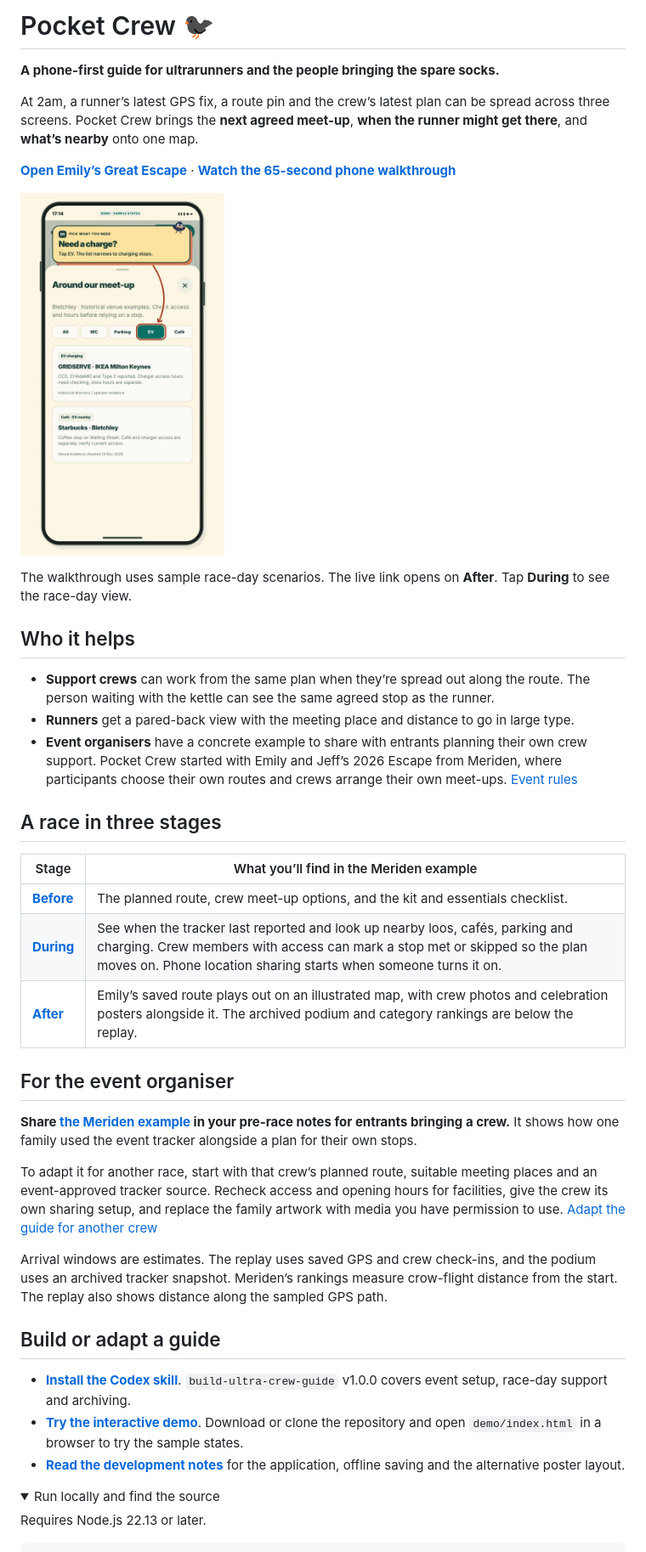
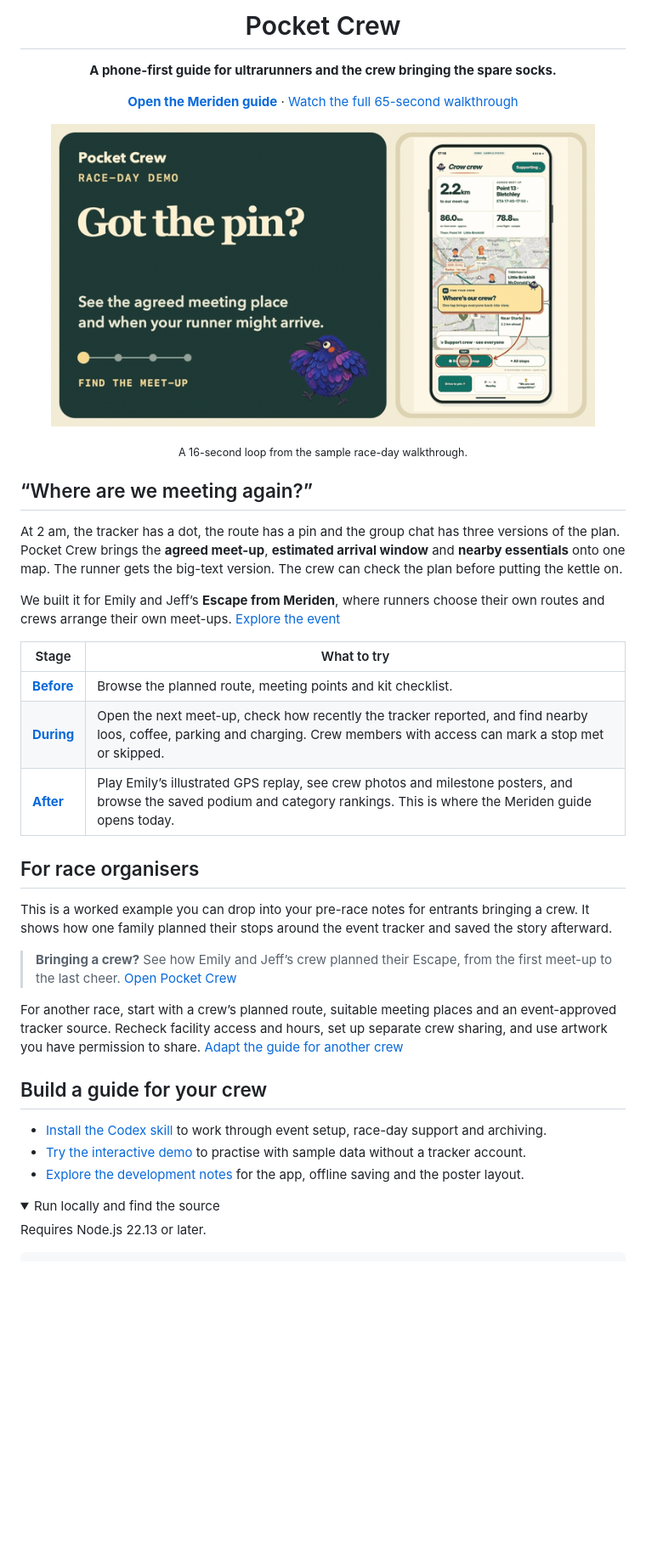
Before and after one commit to wan-huiyan/pocket-crew, a Markdown page: README.md, the part around one of its changes. Shown at 85% size. Rendered like a GitHub page; pictures changed too: demo/readme-preview.gif (added); folded sections open; blank space fills up the shorter version.

Commit message:
Make the Pocket Crew README demo play inline

```diff
--- a/README.md
+++ b/README.md
@@ -1,42 +1,39 @@
-# Pocket Crew 🐦‍⬛
+<h1 align="center">Pocket Crew</h1>
+<p align="center"><strong>A phone-first guide for ultrarunners and the crew bringing the spare socks.</strong></p>
+<p align="center">
+  <a href="https://pocketcrew.run/"><strong>Open the Meriden guide</strong></a> ·
+  <a href="demo/renders/Pocket-Crew-Playful-Phone-Demo.mp4">Watch the full 65-second walkthrough</a>
+</p>
+<p align="center">
+  <a href="demo/renders/Pocket-Crew-Playful-Phone-Demo.mp4"><img src="demo/readme-preview.gif" width="640" alt="Animated phone demo. Check the runner’s estimated arrival at the next meet-up, mark the stop met, find nearby facilities, then open Emily’s illustrated 90 km celebration."></a>
+</p>
+<p align="center"><sub>A 16-second loop from the sample race-day walkthrough.</sub></p>
 
-**A phone-first guide for ultrarunners and the people bringing the spare socks.**
+## “Where are we meeting again?”
 
-At 2am, a runner’s latest GPS fix, a route pin and the crew’s latest plan can be spread across three screens. Pocket Crew brings the **next agreed meet-up**, **when the runner might get there**, and **what’s nearby** onto one map.
+At 2 am, the tracker has a dot, the route has a pin and the group chat has three versions of the plan. Pocket Crew brings the **agreed meet-up**, **estimated arrival window** and **nearby essentials** onto one map. The runner gets the big-text version. The crew can check the plan before putting the kettle on.
 
-**[Open Emily’s Great Escape](https://pocketcrew.run/)** · **[Watch the 65-second phone walkthrough](demo/renders/Pocket-Crew-Playful-Phone-Demo.mp4)**
+We built it for Emily and Jeff’s **Escape from Meriden**, where runners choose their own routes and crews arrange their own meet-ups. [Explore the event](https://www.escapefrommeriden.co.uk/)
 
-<a href="demo/renders/Pocket-Crew-Playful-Phone-Demo.mp4"><img src="demo/preview.jpg" alt="A phone walkthrough of Pocket Crew showing a nearby charging stop" width="240"></a>
+| Stage | What to try |
+| --- | --- |
+| [**Before**](https://pocketcrew.run/before) | Browse the planned route, meeting points and kit checklist. |
+| [**During**](https://pocketcrew.run/crew) | Open the next meet-up, check how recently the tracker reported, and find nearby loos, coffee, parking and charging. Crew members with access can mark a stop met or skipped. |
+| [**After**](https://pocketcrew.run/) | Play Emily’s illustrated GPS replay, see crew photos and milestone posters, and browse the saved podium and category rankings. This is where the Meriden guide opens today. |
 
-The walkthrough uses sample race-day scenarios. The live link opens on **After**. Tap **During** to see the race-day view.
+## For race organisers
 
-## Who it helps
+This is a worked example you can drop into your pre-race notes for entrants bringing a crew. It shows how one family planned their stops around the event tracker and saved the story afterward.
 
-- **Support crews** can work from the same plan when they’re spread out along the route. The person waiting with the kettle can see the same agreed stop as the runner.
-- **Runners** get a pared-back view with the meeting place and distance to go in large type.
-- **Event organisers** have a concrete example to share with entrants planning their own crew support. Pocket Crew started with Emily and Jeff’s 2026 Escape from Meriden, where participants choose their own routes and crews arrange their own meet-ups. [Event rules](https://www.escapefrommeriden.co.uk/)
+> **Bringing a crew?** See how Emily and Jeff’s crew planned their Escape, from the first meet-up to the last cheer. [Open Pocket Crew](https://pocketcrew.run/)
 
-## A race in three stages
+For another race, start with a crew’s planned route, suitable meeting places and an event-approved tracker source. Recheck facility access and hours, set up separate crew sharing, and use artwork you have permission to share. [Adapt the guide for another crew](docs/reusing-the-guide.md)
 
-| Stage | What you’ll find in the Meriden example |
-| --- | --- |
-| [**Before**](https://pocketcrew.run/before) | The planned route, crew meet-up options, and the kit and essentials checklist. |
-| [**During**](https://pocketcrew.run/crew) | See when the tracker last reported and look up nearby loos, cafés, parking and charging. Crew members with access can mark a stop met or skipped so the plan moves on. Phone location sharing starts when someone turns it on. |
-| [**After**](https://pocketcrew.run/) | Emily’s saved route plays out on an illustrated map, with crew photos and celebration posters alongside it. The archived podium and category rankings are below the replay. |
+## Build a guide for your crew
 
-## For the event organiser
-
-**Share [the Meriden example](https://pocketcrew.run/) in your pre-race notes for entrants bringing a crew.** It shows how one family used the event tracker alongside a plan for their own stops.
-
-To adapt it for another race, start with that crew’s planned route, suitable meeting places and an event-approved tracker source. Recheck access and opening hours for facilities, give the crew its own sharing setup, and replace the family artwork with media you have permission to use. [Adapt the guide for another crew](docs/reusing-the-guide.md)
-
-Arrival windows are estimates. The replay uses saved GPS and crew check-ins, and the podium uses an archived tracker snapshot. Meriden’s rankings measure crow-flight distance from the start. The replay also shows distance along the sampled GPS path.
-
-## Build or adapt a guide
-
-- **[Install the Codex skill](skills/README.md)**. `build-ultra-crew-guide` v1.0.0 covers event setup, race-day support and archiving.
-- **[Try the interactive demo](demo/README.md)**. Download or clone the repository and open `demo/index.html` in a browser to try the sample states.
-- **[Read the development notes](docs/guide-development.md)** for the application, offline saving and the alternative poster layout.
+- [Install the Codex skill](skills/README.md) to work through event setup, race-day support and archiving.
+- [Try the interactive demo](demo/README.md) to practise with sample data without a tracker account.
+- [Explore the development notes](docs/guide-development.md) for the app, offline saving and the poster layout.
 
 <details>
 <summary>Run locally and find the source</summary>
```
Also changed, not shown: other parts of README.md (+7 -2 lines), demo/README.md (+2 -2 lines).
